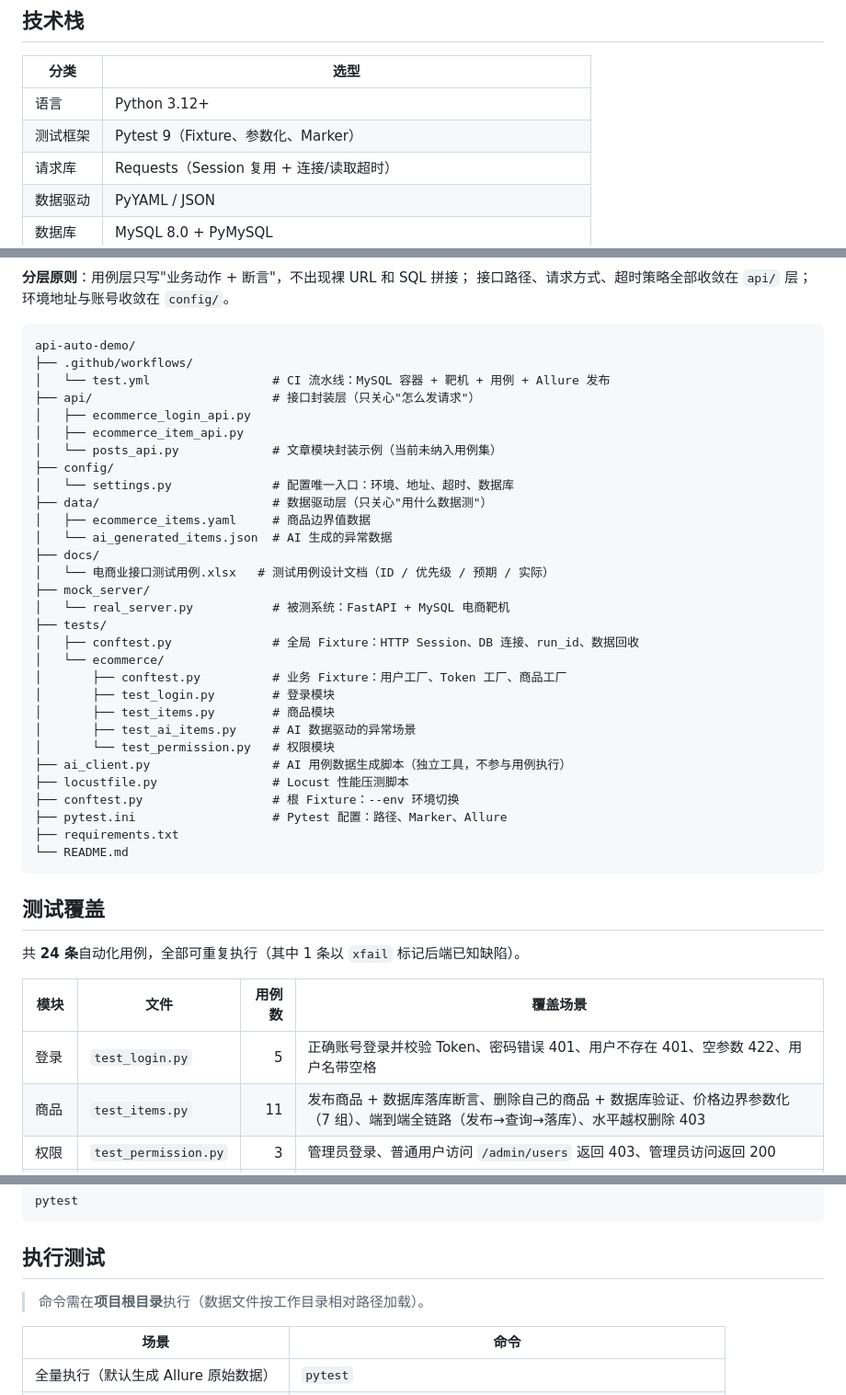
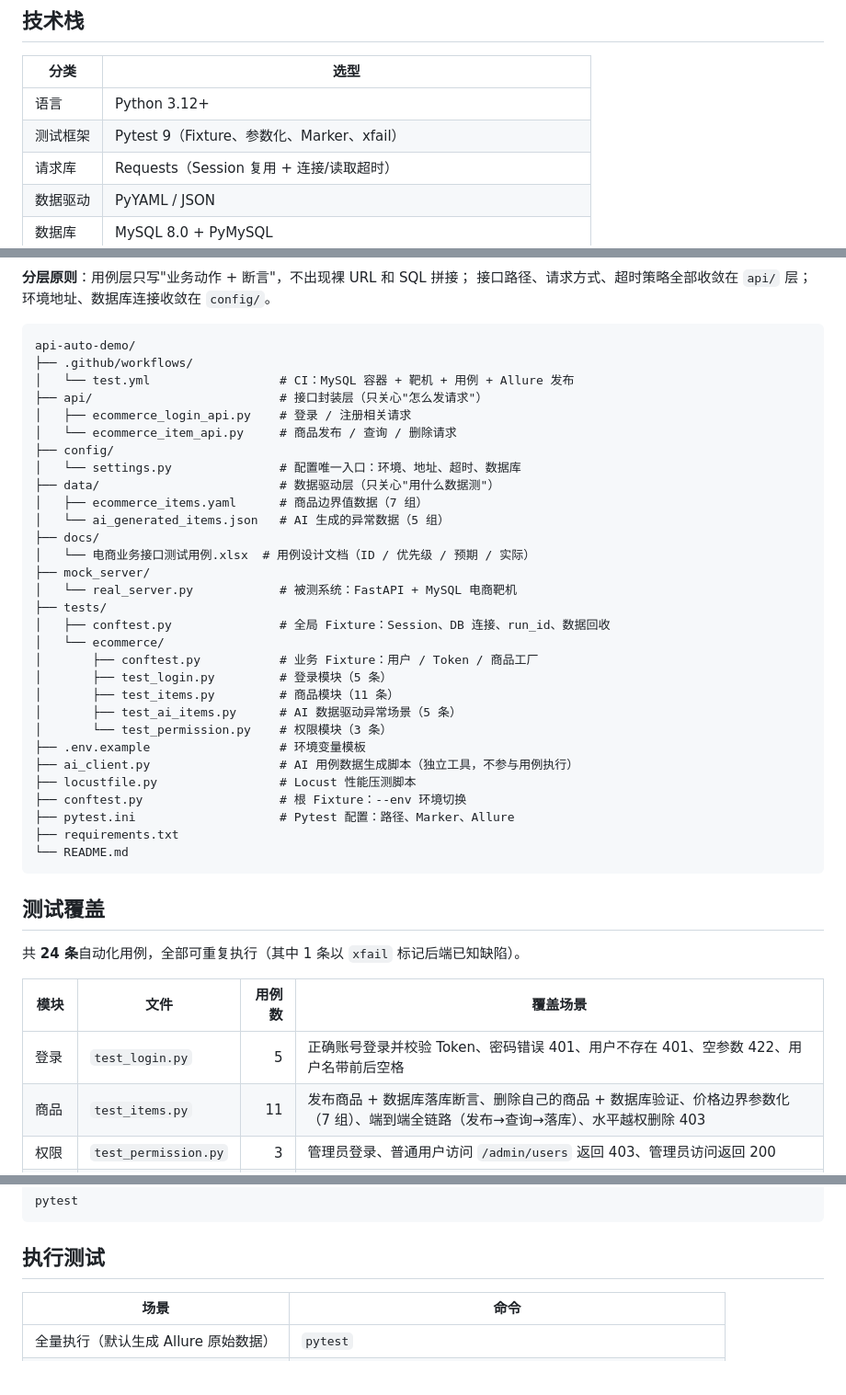
Before and after one commit to chenjt-bit/api-auto-demo, a Markdown page: README.md, 3 parts joined by grey strips. Shown at 92% size. GitHub-like rendering; blank space fills up the shorter version.

Commit message:
docs: 重新生成 README，对齐当前目录结构
- 移除 posts_api.py / posts_data.yaml 相关描述
- 修正测试用例文档链接（电商业务接口测试用例.xlsx）
- 补充测试数据管理、配置优先级与已知限制状态表

````diff
--- a/README.md
+++ b/README.md
@@ -72,7 +72,7 @@
 | 分类 | 选型 |
 | --- | --- |
 | 语言 | Python 3.12+ |
-| 测试框架 | Pytest 9（Fixture、参数化、Marker） |
+| 测试框架 | Pytest 9（Fixture、参数化、Marker、xfail） |
 | 请求库 | Requests（Session 复用 + 连接/读取超时） |
 | 数据驱动 | PyYAML / JSON |
 | 数据库 | MySQL 8.0 + PyMySQL |
@@ -107,37 +107,37 @@ flowchart LR
 ```
 
 **分层原则**：用例层只写"业务动作 + 断言"，不出现裸 URL 和 SQL 拼接；
-接口路径、请求方式、超时策略全部收敛在 `api/` 层；环境地址与账号收敛在 `config/`。
+接口路径、请求方式、超时策略全部收敛在 `api/` 层；环境地址、数据库连接收敛在 `config/`。
 
 ```text
 api-auto-demo/
 ├── .github/workflows/
-│   └── test.yml                 # CI 流水线：MySQL 容器 + 靶机 + 用例 + Allure 发布
-├── api/                         # 接口封装层（只关心"怎么发请求"）
-│   ├── ecommerce_login_api.py
-│   ├── ecommerce_item_api.py
-│   └── posts_api.py             # 文章模块封装示例（当前未纳入用例集）
+│   └── test.yml                  # CI：MySQL 容器 + 靶机 + 用例 + Allure 发布
+├── api/                          # 接口封装层（只关心"怎么发请求"）
+│   ├── ecommerce_login_api.py    # 登录 / 注册相关请求
+│   └── ecommerce_item_api.py     # 商品发布 / 查询 / 删除请求
 ├── config/
-│   └── settings.py              # 配置唯一入口：环境、地址、超时、数据库
-├── data/                        # 数据驱动层（只关心"用什么数据测"）
-│   ├── ecommerce_items.yaml     # 商品边界值数据
-│   └── ai_generated_items.json  # AI 生成的异常数据
+│   └── settings.py               # 配置唯一入口：环境、地址、超时、数据库
+├── data/                         # 数据驱动层（只关心"用什么数据测"）
+│   ├── ecommerce_items.yaml      # 商品边界值数据（7 组）
+│   └── ai_generated_items.json   # AI 生成的异常数据（5 组）
 ├── docs/
-│   └── 电商业接口测试用例.xlsx   # 测试用例设计文档（ID / 优先级 / 预期 / 实际）
+│   └── 电商业务接口测试用例.xlsx  # 用例设计文档（ID / 优先级 / 预期 / 实际）
 ├── mock_server/
-│   └── real_server.py           # 被测系统：FastAPI + MySQL 电商靶机
+│   └── real_server.py            # 被测系统：FastAPI + MySQL 电商靶机
 ├── tests/
-│   ├── conftest.py              # 全局 Fixture：HTTP Session、DB 连接、run_id、数据回收
+│   ├── conftest.py               # 全局 Fixture：Session、DB 连接、run_id、数据回收
 │   └── ecommerce/
-│       ├── conftest.py          # 业务 Fixture：用户工厂、Token 工厂、商品工厂
-│       ├── test_login.py        # 登录模块
-│       ├── test_items.py        # 商品模块
-│       ├── test_ai_items.py     # AI 数据驱动的异常场景
-│       └── test_permission.py   # 权限模块
-├── ai_client.py                 # AI 用例数据生成脚本（独立工具，不参与用例执行）
-├── locustfile.py                # Locust 性能压测脚本
-├── conftest.py                  # 根 Fixture：--env 环境切换
-├── pytest.ini                   # Pytest 配置：路径、Marker、Allure
+│       ├── conftest.py           # 业务 Fixture：用户 / Token / 商品工厂
+│       ├── test_login.py         # 登录模块（5 条）
+│       ├── test_items.py         # 商品模块（11 条）
+│       ├── test_ai_items.py      # AI 数据驱动异常场景（5 条）
+│       └── test_permission.py    # 权限模块（3 条）
+├── .env.example                  # 环境变量模板
+├── ai_client.py                  # AI 用例数据生成脚本（独立工具，不参与用例执行）
+├── locustfile.py                 # Locust 性能压测脚本
+├── conftest.py                   # 根 Fixture：--env 环境切换
+├── pytest.ini                    # Pytest 配置：路径、Marker、Allure
 ├── requirements.txt
 └── README.md
 ```
@@ -148,7 +148,7 @@ api-auto-demo/
 
 | 模块 | 文件 | 用例数 | 覆盖场景 |
 | --- | --- | ---: | --- |
-| 登录 | `test_login.py` | 5 | 正确账号登录并校验 Token、密码错误 401、用户不存在 401、空参数 422、用户名带空格 |
+| 登录 | `test_login.py` | 5 | 正确账号登录并校验 Token、密码错误 401、用户不存在 401、空参数 422、用户名带前后空格 |
 | 商品 | `test_items.py` | 11 | 发布商品 + 数据库落库断言、删除自己的商品 + 数据库验证、价格边界参数化（7 组）、端到端全链路（发布→查询→落库）、水平越权删除 403 |
 | 权限 | `test_permission.py` | 3 | 管理员登录、普通用户访问 `/admin/users` 返回 403、管理员访问返回 200 |
 | AI 异常 | `test_ai_items.py` | 5 | 大模型生成超长字符、空串、SQL 注入串、emoji、负价格等异常数据的回归验证 |
@@ -265,8 +265,6 @@ pytest
 
 ## 执行测试
 
-> 命令需在**项目根目录**执行（数据文件按工作目录相对路径加载）。
-
 | 场景 | 命令 |
 | --- | --- |
 | 全量执行（默认生成 Allure 原始数据） | `pytest` |
````
Also changed, not shown: other parts of README.md (+4 -2 lines).
